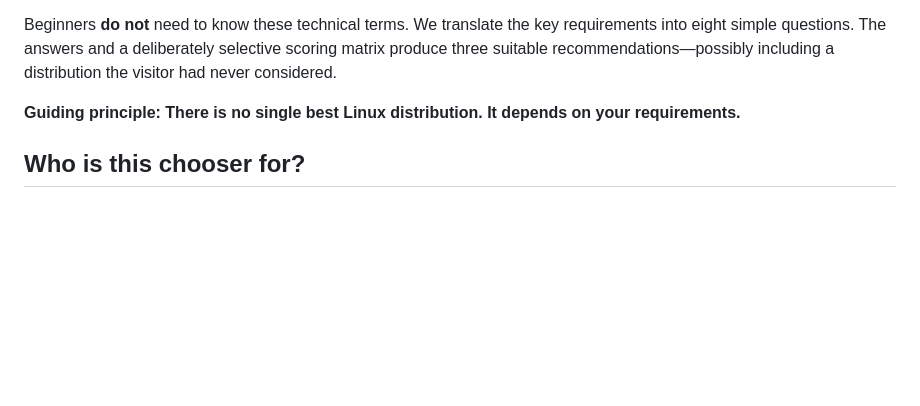
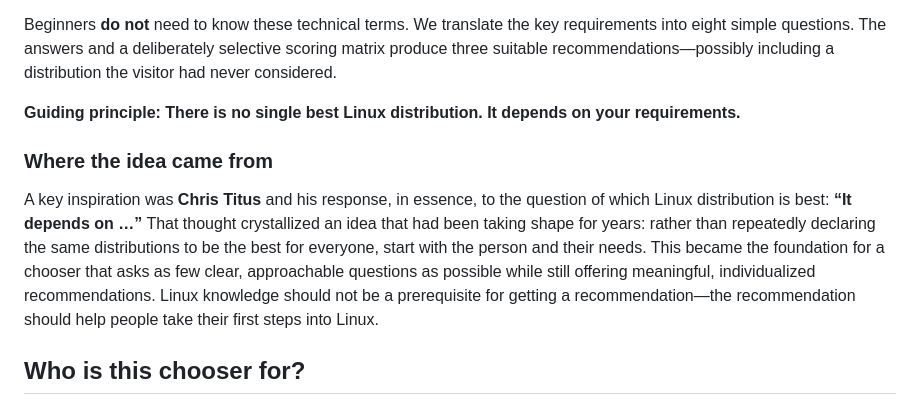
Before and after one commit to ff4f-git/distrochooser, a Markdown page: docs/concept.md, the part around the change. GitHub-like rendering; blank space fills up the shorter version.

Commit message:
Document Chris Titus 'it depends' inspiration in concept

```diff
--- a/docs/concept.md
+++ b/docs/concept.md
@@ -10,6 +10,10 @@ Appearance and preinstalled software are not the only factors. What matters is *
 Beginners **do not** need to know these technical terms. We translate the key requirements into eight simple questions. The answers and a deliberately selective scoring matrix produce three suitable recommendations—possibly including a distribution the visitor had never considered.
 
 **Guiding principle: There is no single best Linux distribution. It depends on your requirements.**
+
+### Where the idea came from
+
+A key inspiration was **Chris Titus** and his response, in essence, to the question of which Linux distribution is best: **“It depends on …”** That thought crystallized an idea that had been taking shape for years: rather than repeatedly declaring the same distributions to be the best for everyone, start with the person and their needs. This became the foundation for a chooser that asks as few clear, approachable questions as possible while still offering meaningful, individualized recommendations. Linux knowledge should not be a prerequisite for getting a recommendation—the recommendation should help people take their first steps into Linux.
 
 ## Who is this chooser for?
 
```
